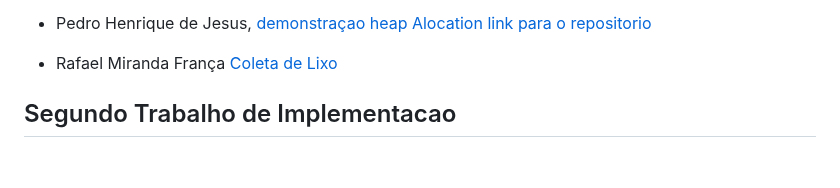
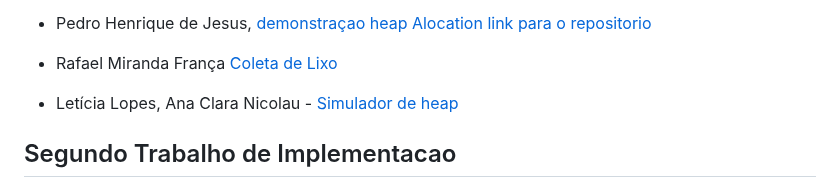
Before and after one commit to carlosbazilio/trabalho_lp, a Markdown page: README.md, the part around the change. Drawn GitHub-style; blank space fills up the shorter version.

```diff
--- a/README.md
+++ b/README.md
@@ -28,6 +28,7 @@ No primeiro trabalho, vocês devem implementar algum dos trabalhos listados [nes
 - Vítor Vargas dos Santos, João Vitor Mamede - https://github.com/vitorvargas-777/Coleta-Autom-tica-de-Lixo
 - Pedro Henrique de Jesus, [demonstraçao heap Alocation](https://pot8todev.github.io/trabalhoParadigmas.github.io/) [link para o repositorio](https://github.com/pot8todev/trabalhoParadigmas.github.io)
 - Rafael Miranda França [Coleta de Lixo](https://github.com/Rafaelmf03/Contagem_ref)
+- Letícia Lopes, Ana Clara Nicolau - [Simulador de heap](https://github.com/leticia-a-lopes/trabalho_lp)
 
 ## Segundo Trabalho de Implementacao
 
```
